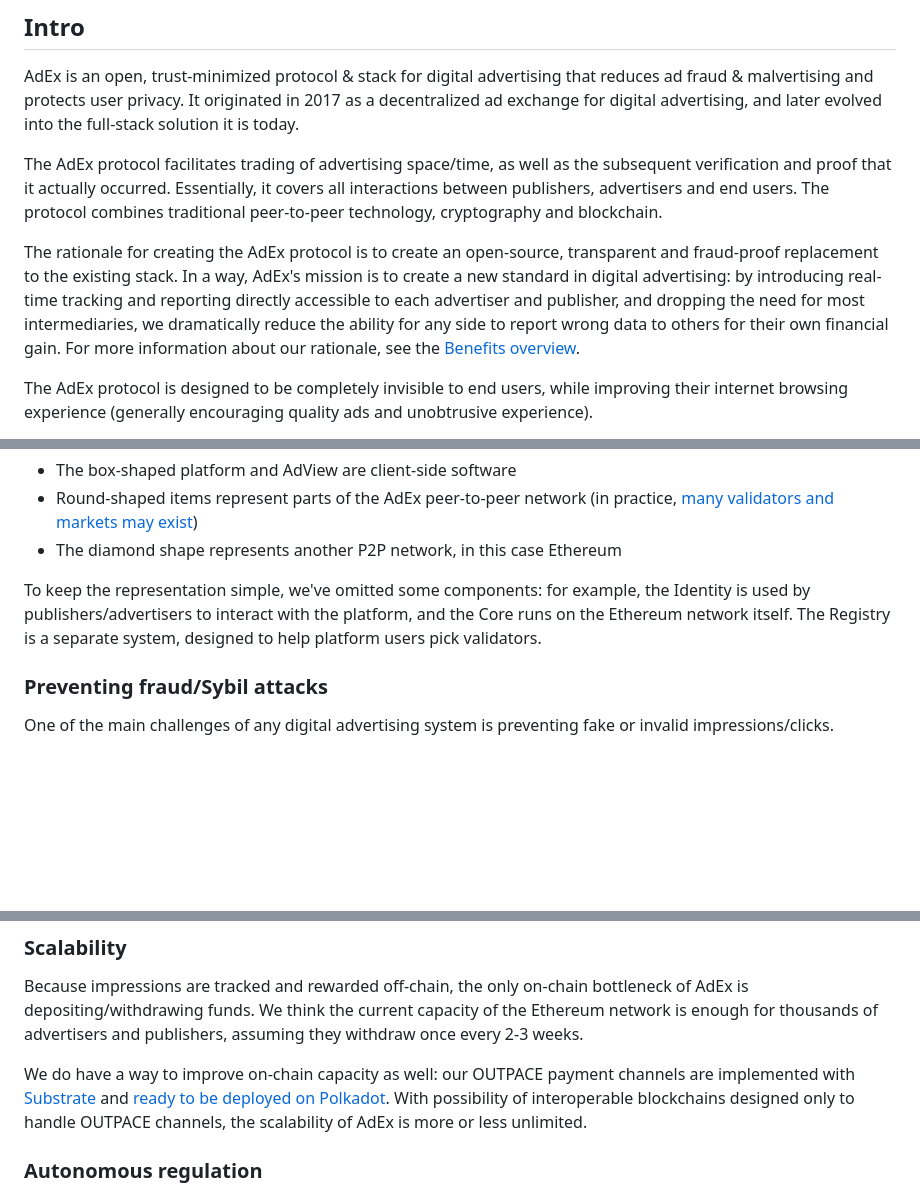
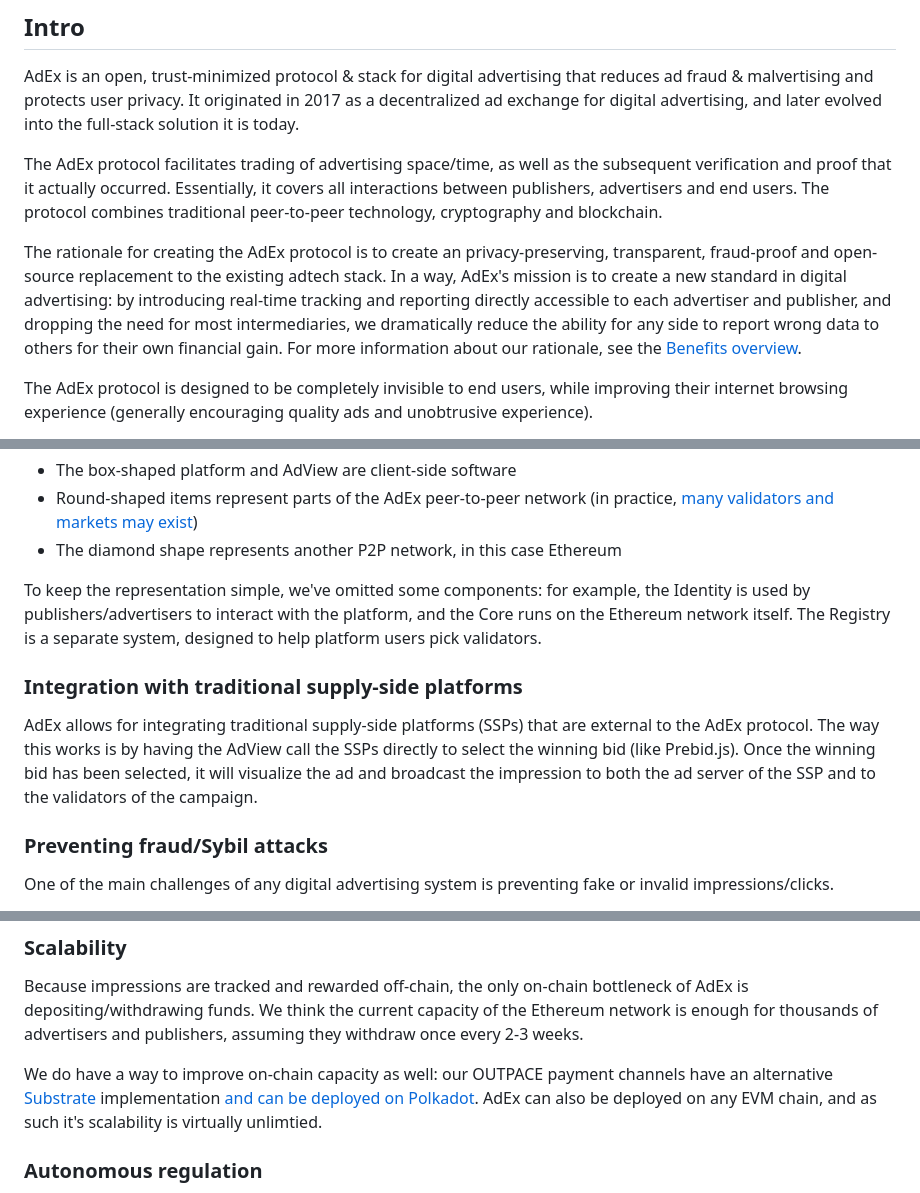
Before and after one commit to AmbireTech/adex-protocol, a Markdown page: README.md, 3 parts joined by grey strips. GitHub-like rendering; blank space fills up the shorter version.

Commit message:
README: add SSP integration, rewrite some bits

```diff
--- a/README.md
+++ b/README.md
@@ -64,7 +64,7 @@ AdEx is an open, trust-minimized protocol & stack for digital advertising that r
 
 The AdEx protocol facilitates trading of advertising space/time, as well as the subsequent verification and proof that it actually occurred. Essentially, it covers all interactions between publishers, advertisers and end users. The protocol combines traditional peer-to-peer technology, cryptography and blockchain.
 
-The rationale for creating the AdEx protocol is to create an open-source, transparent and fraud-proof replacement to the existing stack. In a way, AdEx's mission is to create a new standard in digital advertising: by introducing real-time tracking and reporting directly accessible to each advertiser and publisher, and dropping the need for most intermediaries, we dramatically reduce the ability for any side to report wrong data to others for their own financial gain. For more information about our rationale, see the [Benefits overview](https://github.com/AdExNetwork/adex-protocol/blob/master/BENEFITS.md).
+The rationale for creating the AdEx protocol is to create an privacy-preserving, transparent, fraud-proof and open-source replacement to the existing adtech stack. In a way, AdEx's mission is to create a new standard in digital advertising: by introducing real-time tracking and reporting directly accessible to each advertiser and publisher, and dropping the need for most intermediaries, we dramatically reduce the ability for any side to report wrong data to others for their own financial gain. For more information about our rationale, see the [Benefits overview](https://github.com/AdExNetwork/adex-protocol/blob/master/BENEFITS.md).
 
 The AdEx protocol is designed to be completely invisible to end users, while improving their internet browsing experience (generally encouraging quality ads and unobtrusive experience).
 
@@ -552,6 +552,10 @@ In May 2021, a mechanism was introduced in the Tom staking pool that uses the va
 
 To keep the representation simple, we've omitted some components: for example, the Identity is used by publishers/advertisers to interact with the platform, and the Core runs on the Ethereum network itself. The Registry is a separate system, designed to help platform users pick validators.
 
+
+### Integration with traditional supply-side platforms
+AdEx allows for integrating traditional supply-side platforms (SSPs) that are external to the AdEx protocol. The way this works is by having the AdView call the SSPs directly to select the winning bid (like Prebid.js). Once the winning bid has been selected, it will visualize the ad and broadcast the impression to both the ad server of the SSP and to the validators of the campaign.
+
 ### Preventing fraud/Sybil attacks
 
 One of the main challenges of any digital advertising system is preventing fake or invalid impressions/clicks.
@@ -571,7 +575,7 @@ It should be noted that such a system is, by definition, always gameable. AdEx t
 
 Because impressions are tracked and rewarded off-chain, the only on-chain bottleneck of AdEx is depositing/withdrawing funds. We think the current capacity of the Ethereum network is enough for thousands of advertisers and publishers, assuming they withdraw once every 2-3 weeks.
 
-We do have a way to improve on-chain capacity as well: our OUTPACE payment channels are implemented with [Substrate](https://github.com/paritytech/substrate) and [ready to be deployed on Polkadot](https://github.com/AdExNetwork/adex-protocol-substrate). With possibility of interoperable blockchains designed only to handle OUTPACE channels, the scalability of AdEx is more or less unlimited.
+We do have a way to improve on-chain capacity as well: our OUTPACE payment channels have an alternative [Substrate](https://github.com/paritytech/substrate) implementation [and can be deployed on Polkadot](https://github.com/AdExNetwork/adex-protocol-substrate). AdEx can also be deployed on any EVM chain, and as such it's scalability is virtually unlimtied.
 
 ### Autonomous regulation
 
```
